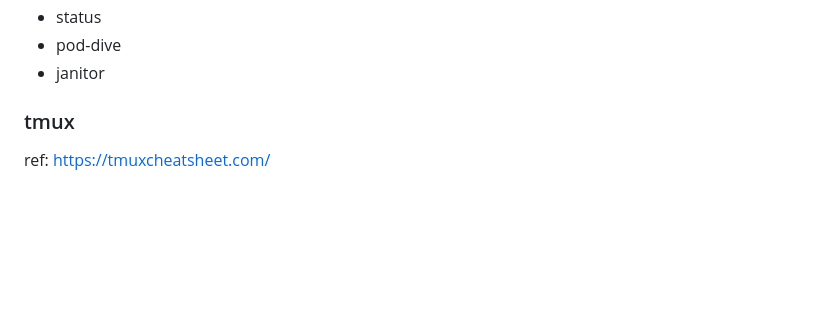
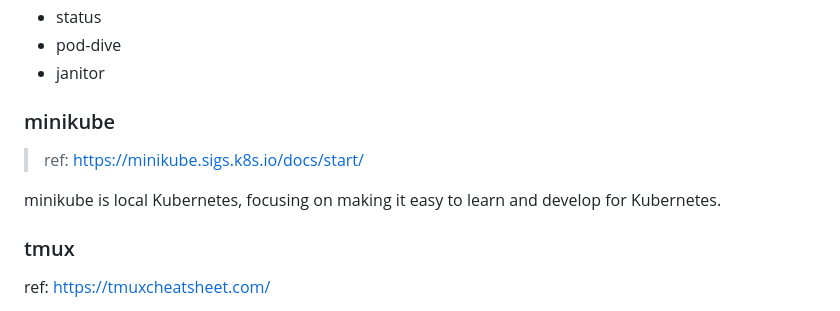
Before and after one commit to chance2021/devopsdaydayup, a Markdown page: k8s-onbarding/README.md, the part around one of its changes. Drawn GitHub-style; blank space fills up the shorter version.

Commit message:
Add Minikube installation

```diff
--- a/k8s-onbarding/README.md
+++ b/k8s-onbarding/README.md
@@ -153,6 +155,12 @@ Krew itself is a kubectl plugin that is installed and updated via Krew (yes, Kre
 - status
 - pod-dive
 - janitor
+
+### minikube
+> ref: https://minikube.sigs.k8s.io/docs/start/
+
+minikube is local Kubernetes, focusing on making it easy to learn and develop for Kubernetes.
+
 ### tmux
 ref: https://tmuxcheatsheet.com/
 - tmux new -s <session_name>
```
Also changed, not shown: other parts of k8s-onbarding/README.md (+2 -0 lines).
